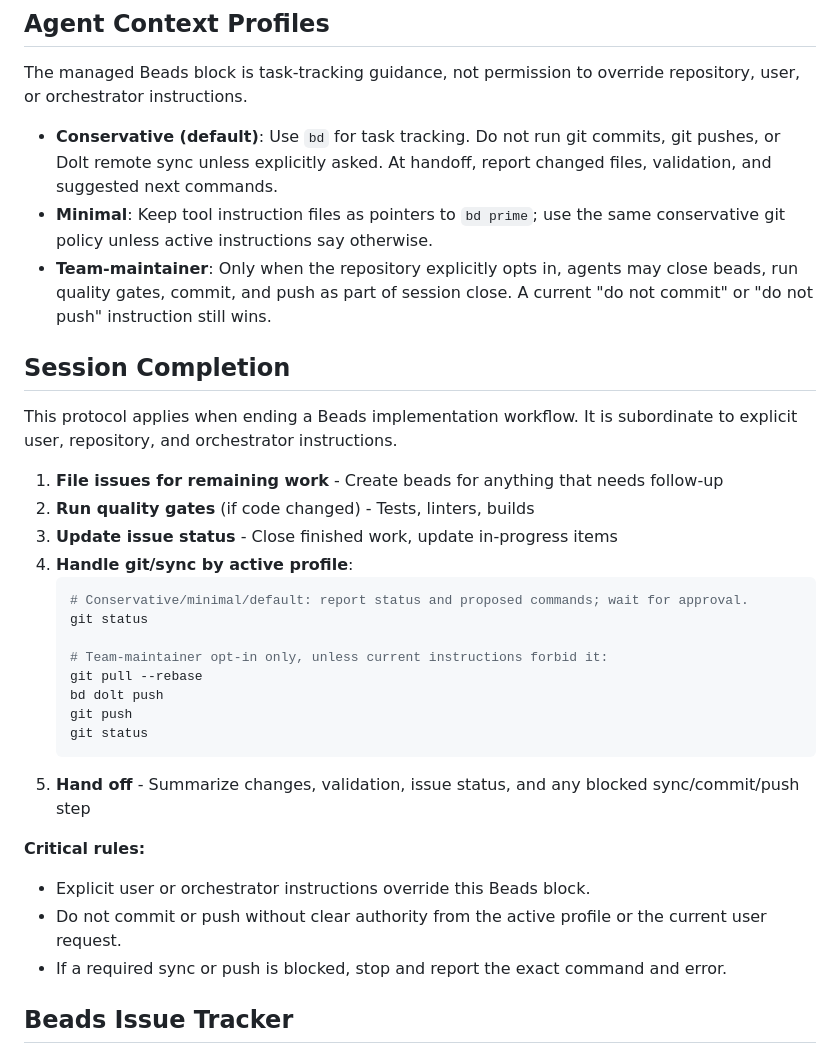
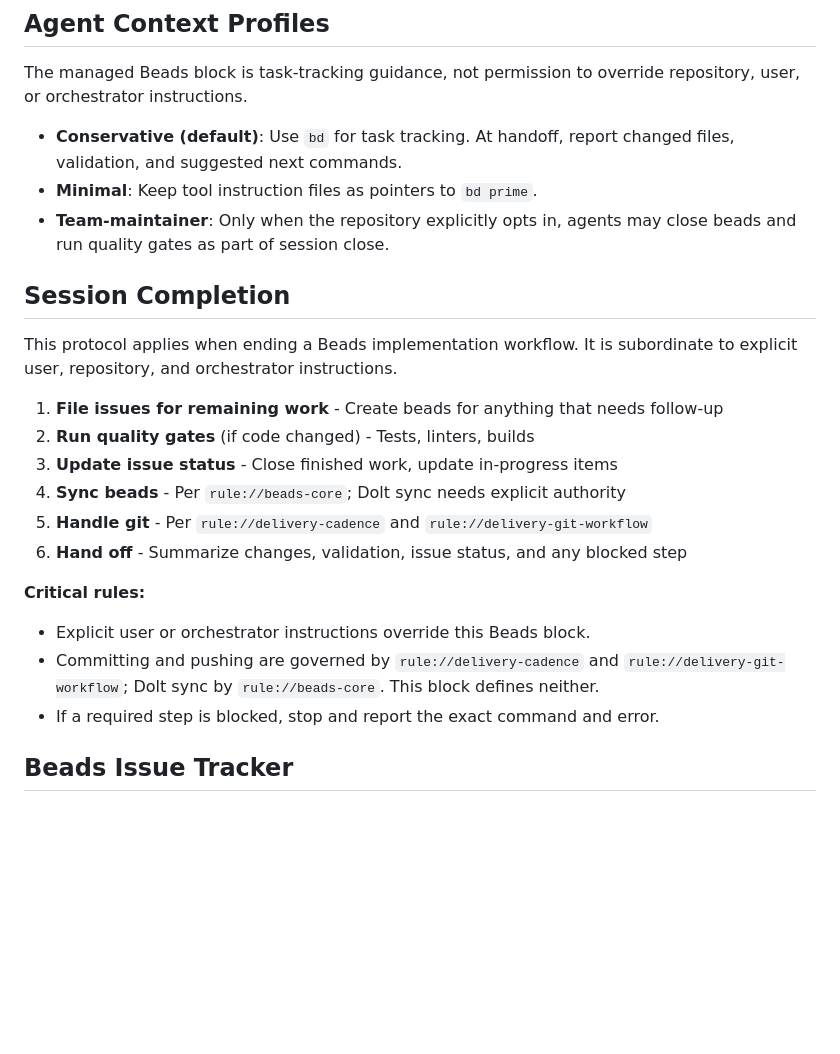
Before and after one commit to srobroek/agentic-scaffold, a Markdown page: AGENTS.md, the part around the change. GitHub-like rendering; blank space fills up the shorter version.

Commit message:
chore(beads): take bd's managed-block rewrite

````diff
--- a/AGENTS.md
+++ b/AGENTS.md
@@ -58,9 +58,9 @@ bd close <id>         # Complete work
 
 The managed Beads block is task-tracking guidance, not permission to override repository, user, or orchestrator instructions.
 
-- **Conservative (default)**: Use `bd` for task tracking. Do not run git commits, git pushes, or Dolt remote sync unless explicitly asked. At handoff, report changed files, validation, and suggested next commands.
-- **Minimal**: Keep tool instruction files as pointers to `bd prime`; use the same conservative git policy unless active instructions say otherwise.
-- **Team-maintainer**: Only when the repository explicitly opts in, agents may close beads, run quality gates, commit, and push as part of session close. A current "do not commit" or "do not push" instruction still wins.
+- **Conservative (default)**: Use `bd` for task tracking. At handoff, report changed files, validation, and suggested next commands.
+- **Minimal**: Keep tool instruction files as pointers to `bd prime`.
+- **Team-maintainer**: Only when the repository explicitly opts in, agents may close beads and run quality gates as part of session close.
 
 ## Session Completion
 
@@ -69,23 +69,14 @@ This protocol applies when ending a Beads implementation workflow. It is subordi
 1. **File issues for remaining work** - Create beads for anything that needs follow-up
 2. **Run quality gates** (if code changed) - Tests, linters, builds
 3. **Update issue status** - Close finished work, update in-progress items
-4. **Handle git/sync by active profile**:
-   ```bash
-   # Conservative/minimal/default: report status and proposed commands; wait for approval.
-   git status
-
-   # Team-maintainer opt-in only, unless current instructions forbid it:
-   git pull --rebase
-   bd dolt push
-   git push
-   git status
-   ```
-5. **Hand off** - Summarize changes, validation, issue status, and any blocked sync/commit/push step
+4. **Sync beads** - Per `rule://beads-core`; Dolt sync needs explicit authority
+5. **Handle git** - Per `rule://delivery-cadence` and `rule://delivery-git-workflow`
+6. **Hand off** - Summarize changes, validation, issue status, and any blocked step
 
 **Critical rules:**
 - Explicit user or orchestrator instructions override this Beads block.
-- Do not commit or push without clear authority from the active profile or the current user request.
-- If a required sync or push is blocked, stop and report the exact command and error.
+- Committing and pushing are governed by `rule://delivery-cadence` and `rule://delivery-git-workflow`; Dolt sync by `rule://beads-core`. This block defines neither.
+- If a required step is blocked, stop and report the exact command and error.
 <!-- END BEADS INTEGRATION -->
 
 <!-- BEGIN BEADS CODEX SETUP: generated by bd setup codex -->
````
